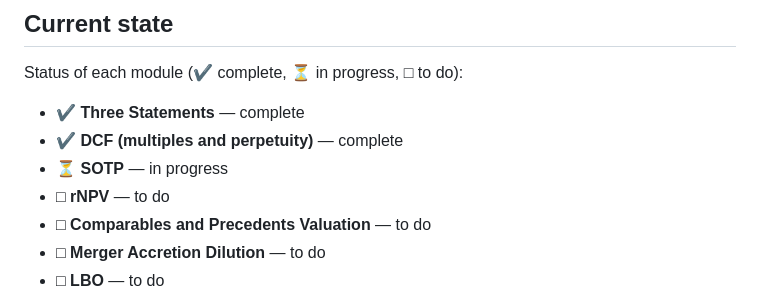
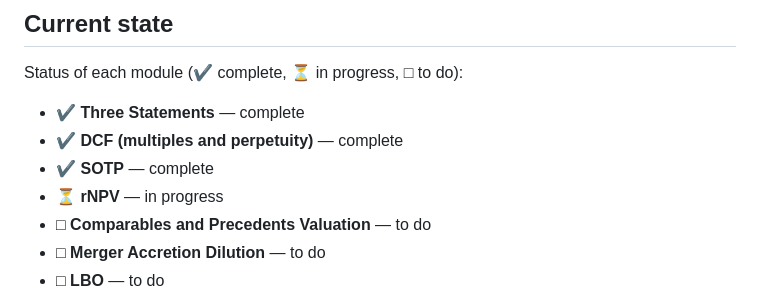
Before and after one commit to davisxp/XD_Grad_Portfolio, a Markdown page: README.md, the part around the change. Drawn GitHub-style.

Commit message:
progress checklist adjust

```diff
--- a/README.md
+++ b/README.md
@@ -98,8 +98,8 @@ Status of each module (✔ complete, ⏳ in progress, □ to do):
 
 - ✔ **Three Statements** — complete
 - ✔ **DCF (multiples and perpetuity)** — complete
-- ⏳ **SOTP** — in progress
-- □ **rNPV** — to do
+- ✔ **SOTP** — complete
+- ⏳ **rNPV** — in progress
 - □ **Comparables and Precedents Valuation** — to do
 - □ **Merger Accretion Dilution** — to do
 - □ **LBO** — to do
```
